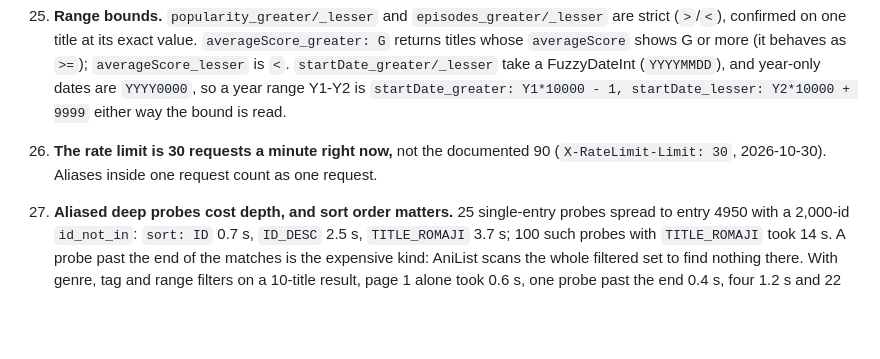
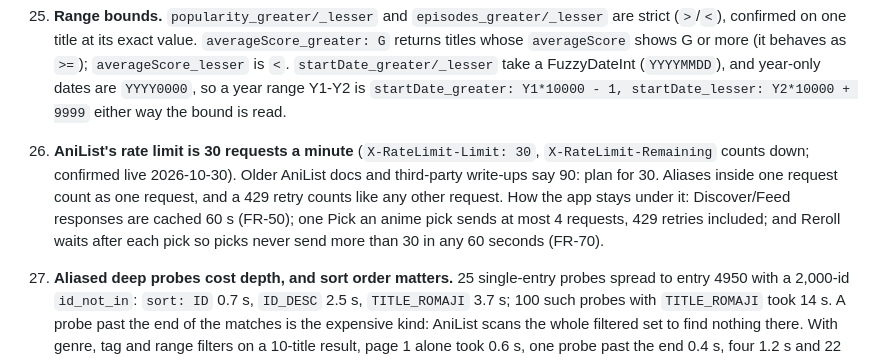
Before and after one commit to ErikGastelum/MyAnimeRank, a Markdown page: docs/anilist-api-notes.md, the part around the change. Drawn GitHub-style; blank space fills up the shorter version.

```diff
--- a/docs/anilist-api-notes.md
+++ b/docs/anilist-api-notes.md
@@ -241,7 +241,7 @@ ScoreFormat:       POINT_100, POINT_10_DECIMAL, POINT_10, POINT_5, POINT_3
 
 23. **Range bounds.** `popularity_greater/_lesser` and `episodes_greater/_lesser` are strict (`>`/`<`), confirmed on one title at its exact value. `averageScore_greater: G` returns titles whose `averageScore` shows G or more (it behaves as `>=`); `averageScore_lesser` is `<`. `startDate_greater/_lesser` take a FuzzyDateInt (`YYYYMMDD`), and year-only dates are `YYYY0000`, so a year range Y1-Y2 is `startDate_greater: Y1*10000 - 1, startDate_lesser: Y2*10000 + 9999` either way the bound is read.
 
-24. **The rate limit is 30 requests a minute right now,** not the documented 90 (`X-RateLimit-Limit: 30`, 2026-10-30). Aliases inside one request count as one request.
+24. **AniList's rate limit is 30 requests a minute** (`X-RateLimit-Limit: 30`, `X-RateLimit-Remaining` counts down; confirmed live 2026-10-30). Older AniList docs and third-party write-ups say 90: plan for 30. Aliases inside one request count as one request, and a 429 retry counts like any other request. How the app stays under it: Discover/Feed responses are cached 60 s (FR-50); one Pick an anime pick sends at most 4 requests, 429 retries included; and Reroll waits after each pick so picks never send more than 30 in any 60 seconds (FR-70).
 
 25. **Aliased deep probes cost depth, and sort order matters.** 25 single-entry probes spread to entry 4950 with a 2,000-id `id_not_in`: `sort: ID` 0.7 s, `ID_DESC` 2.5 s, `TITLE_ROMAJI` 3.7 s; 100 such probes with `TITLE_ROMAJI` took 14 s. A probe past the end of the matches is the expensive kind: AniList scans the whole filtered set to find nothing there. With genre, tag and range filters on a 10-title result, page 1 alone took 0.6 s, one probe past the end 0.4 s, four 1.2 s and 22 of them 6.1 s, so Pick an anime sends no probes when page 1 holds every match. AniList also caches repeated identical queries (a repeat came back in 0.2 s), which doesn't help rerolls: their `id_not_in` grows each time.
 
```
Also changed, not shown: docs/PRD.md (+3 -2 lines).
